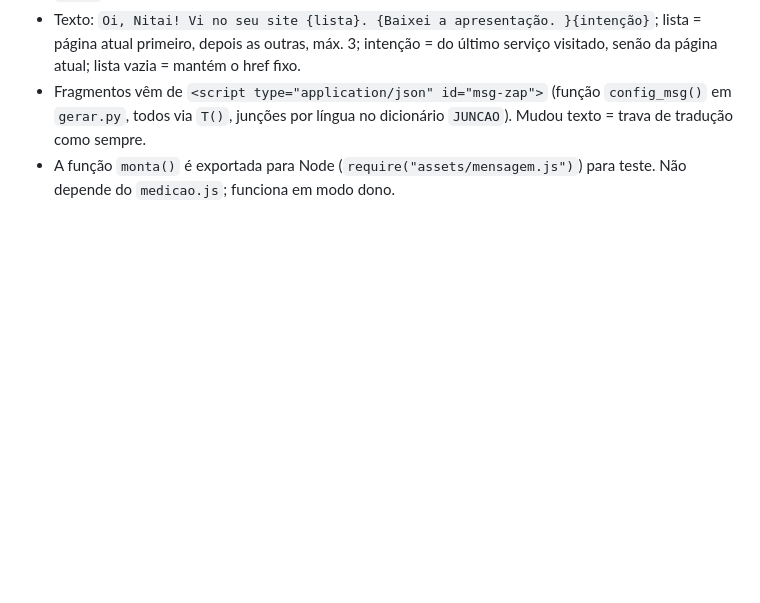
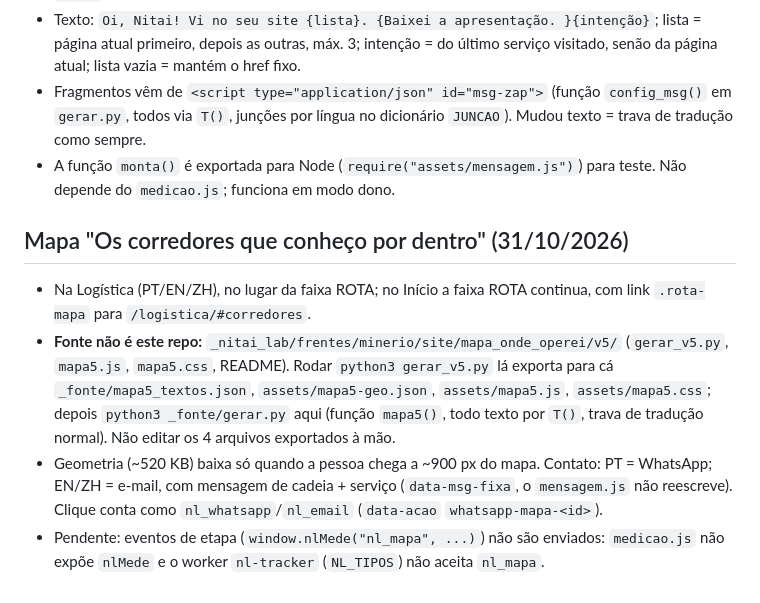
Before and after one commit to nitaiamarante-ux/nitailab-industria, a Markdown page: README.md, the part around the change. GitHub-like rendering; blank space fills up the shorter version.

Commit message:
README: mapa da Logística (fonte, exportação, pendência de medição)
Co-Authored-By: Claude Opus 5.5 <noreply@anthropic.com>

```diff
--- a/README.md
+++ b/README.md
@@ -47,3 +47,9 @@ Plano: `_nitai_lab/frentes/minerio/site/PLANO_inteligencia_site_2026-10-29.md`.
 - Texto: `Oi, Nitai! Vi no seu site {lista}. {Baixei a apresentação. }{intenção}`; lista = página atual primeiro, depois as outras, máx. 3; intenção = do último serviço visitado, senão da página atual; lista vazia = mantém o href fixo.
 - Fragmentos vêm de `<script type="application/json" id="msg-zap">` (função `config_msg()` em `gerar.py`, todos via `T()`, junções por língua no dicionário `JUNCAO`). Mudou texto = trava de tradução como sempre.
 - A função `monta()` é exportada para Node (`require("assets/mensagem.js")`) para teste. Não depende do `medicao.js`; funciona em modo dono.
+
+## Mapa "Os corredores que conheço por dentro" (31/10/2026)
+- Na Logística (PT/EN/ZH), no lugar da faixa ROTA; no Início a faixa ROTA continua, com link `.rota-mapa` para `/logistica/#corredores`.
+- **Fonte não é este repo:** `_nitai_lab/frentes/minerio/site/mapa_onde_operei/v5/` (`gerar_v5.py`, `mapa5.js`, `mapa5.css`, README). Rodar `python3 gerar_v5.py` lá exporta para cá `_fonte/mapa5_textos.json`, `assets/mapa5-geo.json`, `assets/mapa5.js`, `assets/mapa5.css`; depois `python3 _fonte/gerar.py` aqui (função `mapa5()`, todo texto por `T()`, trava de tradução normal). Não editar os 4 arquivos exportados à mão.
+- Geometria (~520 KB) baixa só quando a pessoa chega a ~900 px do mapa. Contato: PT = WhatsApp; EN/ZH = e-mail, com mensagem de cadeia + serviço (`data-msg-fixa`, o `mensagem.js` não reescreve). Clique conta como `nl_whatsapp`/`nl_email` (`data-acao` `whatsapp-mapa-<id>`).
+- Pendente: eventos de etapa (`window.nlMede("nl_mapa", ...)`) não são enviados: `medicao.js` não expõe `nlMede` e o worker `nl-tracker` (`NL_TIPOS`) não aceita `nl_mapa`.
```
